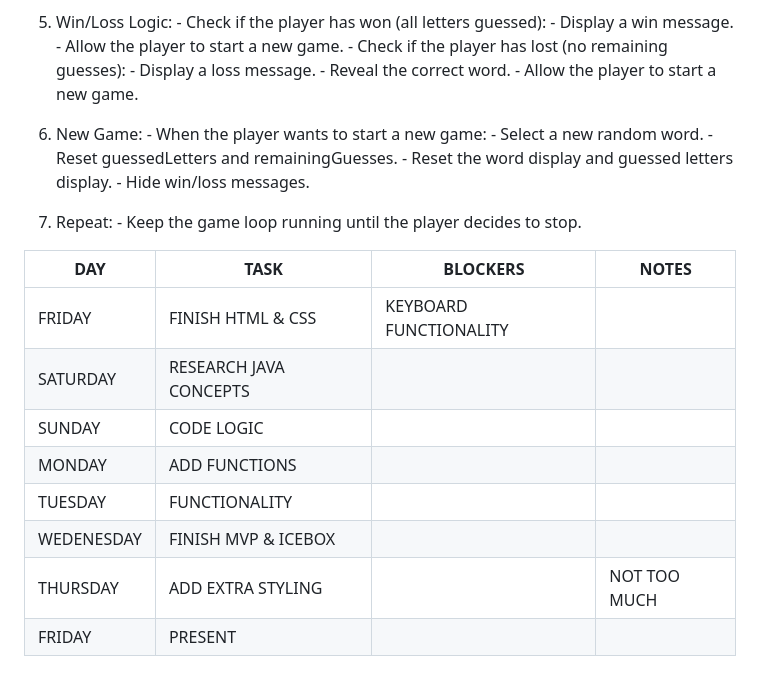
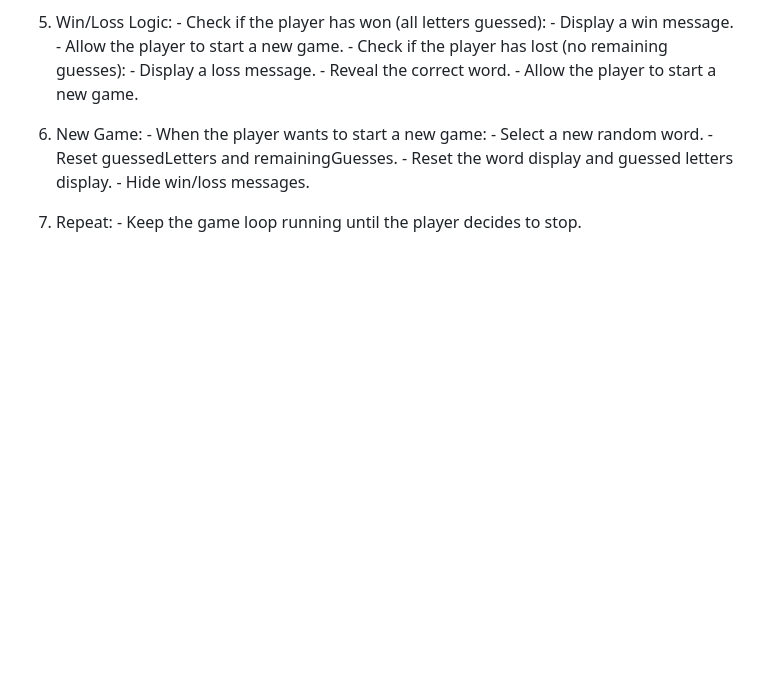
Before and after one commit to rehanhussa/HANGMAN, a Markdown page: README.md, the part around the change. GitHub-like rendering; blank space fills up the shorter version.

```diff
--- a/README.md
+++ b/README.md
@@ -90,15 +90,3 @@ When the player wants to start a new game: - Select a new random word. - Reset g
 
 
 7. Repeat: - Keep the game loop running until the player decides to stop.
-
-
-| DAY        | TASK                   | BLOCKERS               | NOTES        |
-|------------|------------------------|------------------------|--------------|
-| FRIDAY     | FINISH HTML & CSS      | KEYBOARD FUNCTIONALITY |              |
-| SATURDAY   | RESEARCH JAVA CONCEPTS |                        |              |
-| SUNDAY     | CODE LOGIC             |                        |              |
-| MONDAY     | ADD FUNCTIONS          |                        |              |
-| TUESDAY    | FUNCTIONALITY          |                        |              |
-| WEDENESDAY | FINISH MVP & ICEBOX    |                        |              |
-| THURSDAY   | ADD EXTRA STYLING      |                        | NOT TOO MUCH |
-| FRIDAY     | PRESENT                |                        |              |
```
